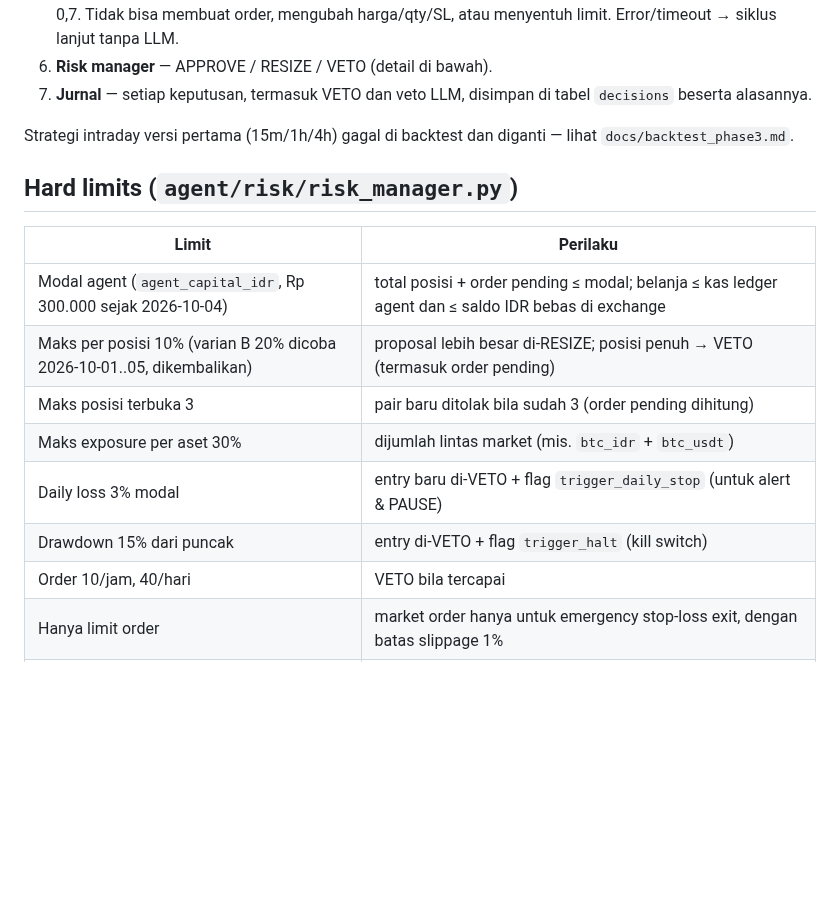
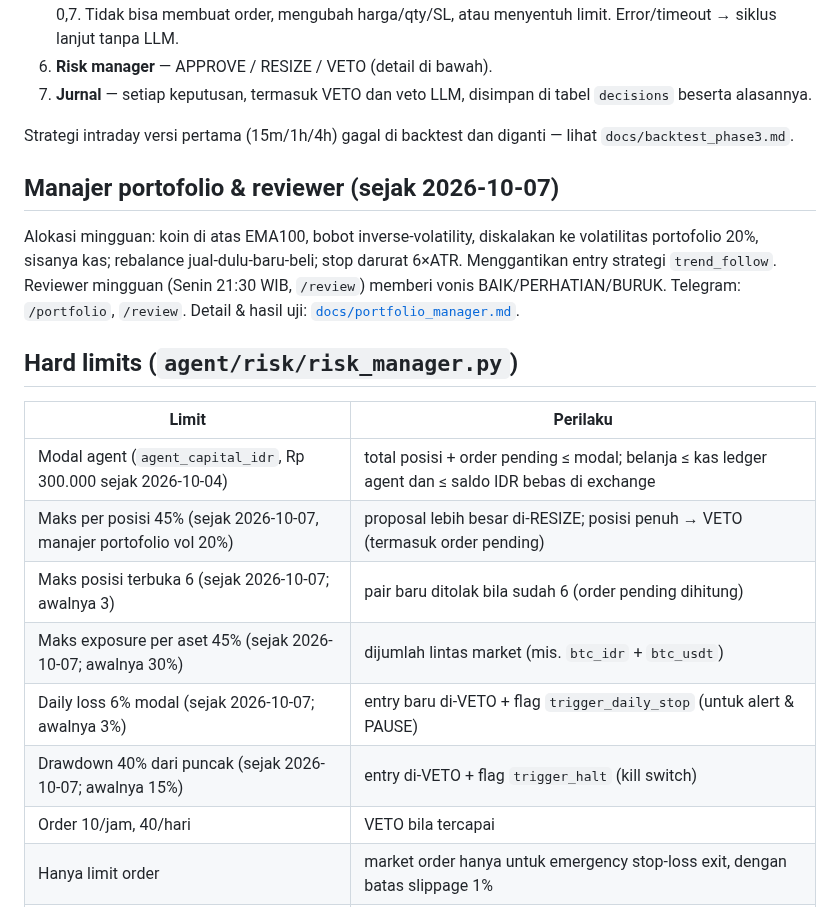
Before and after one commit to tioantawibawa/tio-indodax, a Markdown page: README.md, the part around the change. Rendered like a GitHub page; blank space fills up the shorter version.

```diff
--- a/README.md
+++ b/README.md
@@ -59,16 +59,23 @@ Detail API Indodax (endpoint, signature, rate limit, format pair, presisi, fee,
 
 Strategi intraday versi pertama (15m/1h/4h) gagal di backtest dan diganti — lihat `docs/backtest_phase3.md`.
 
+## Manajer portofolio & reviewer (sejak 2026-10-07)
+
+Alokasi mingguan: koin di atas EMA100, bobot inverse-volatility, diskalakan ke volatilitas portofolio
+20%, sisanya kas; rebalance jual-dulu-baru-beli; stop darurat 6×ATR. Menggantikan entry strategi
+`trend_follow`. Reviewer mingguan (Senin 21:30 WIB, `/review`) memberi vonis BAIK/PERHATIAN/BURUK.
+Telegram: `/portfolio`, `/review`. Detail & hasil uji: [`docs/portfolio_manager.md`](docs/portfolio_manager.md).
+
 ## Hard limits (`agent/risk/risk_manager.py`)
 
 | Limit | Perilaku |
 |---|---|
 | Modal agent (`agent_capital_idr`, Rp 300.000 sejak 2026-10-04) | total posisi + order pending ≤ modal; belanja ≤ kas ledger agent dan ≤ saldo IDR bebas di exchange |
-| Maks per posisi 10% (varian B 20% dicoba 2026-10-01..05, dikembalikan) | proposal lebih besar di-RESIZE; posisi penuh → VETO (termasuk order pending) |
-| Maks posisi terbuka 3 | pair baru ditolak bila sudah 3 (order pending dihitung) |
-| Maks exposure per aset 30% | dijumlah lintas market (mis. `btc_idr` + `btc_usdt`) |
-| Daily loss 3% modal | entry baru di-VETO + flag `trigger_daily_stop` (untuk alert & PAUSE) |
-| Drawdown 15% dari puncak | entry di-VETO + flag `trigger_halt` (kill switch) |
+| Maks per posisi 45% (sejak 2026-10-07, manajer portofolio vol 20%) | proposal lebih besar di-RESIZE; posisi penuh → VETO (termasuk order pending) |
+| Maks posisi terbuka 6 (sejak 2026-10-07; awalnya 3) | pair baru ditolak bila sudah 6 (order pending dihitung) |
+| Maks exposure per aset 45% (sejak 2026-10-07; awalnya 30%) | dijumlah lintas market (mis. `btc_idr` + `btc_usdt`) |
+| Daily loss 6% modal (sejak 2026-10-07; awalnya 3%) | entry baru di-VETO + flag `trigger_daily_stop` (untuk alert & PAUSE) |
+| Drawdown 40% dari puncak (sejak 2026-10-07; awalnya 15%) | entry di-VETO + flag `trigger_halt` (kill switch) |
 | Order 10/jam, 40/hari | VETO bila tercapai |
 | Hanya limit order | market order hanya untuk emergency stop-loss exit, dengan batas slippage 1% |
 | Stop-loss wajib | buy tanpa SL, atau SL ≥ harga entry → VETO; tidak bisa dimatikan lewat config |
```
Also changed, not shown: docs/portfolio_manager.md (added, +52 -0 lines), docs/img/agent_office.png, 15 other files.
